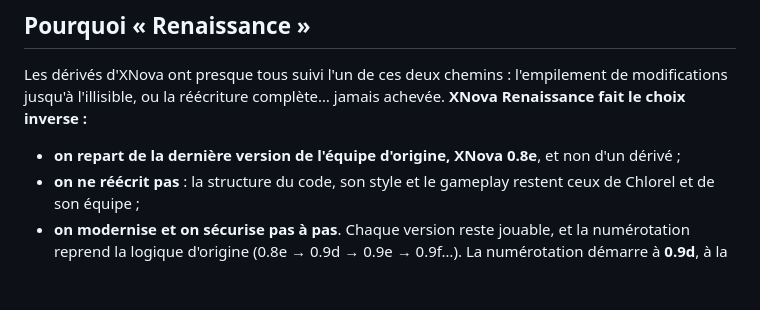
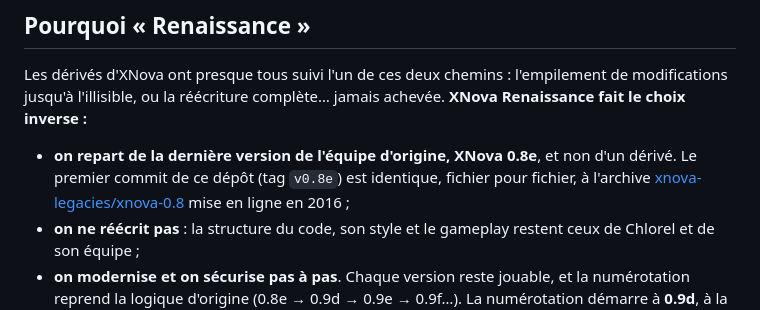
Before and after one commit to theptitprince/XNova, a Markdown page: README.md, the part around the change. GitHub-like rendering; blank space fills up the shorter version.

Commit message:
README : commit v0.8e identique à l'archive xnova-legacies/xnova-0.8
Co-Authored-By: Claude Opus 5.5 <noreply@anthropic.com>

```diff
--- a/README.md
+++ b/README.md
@@ -101,7 +101,10 @@ Le reste des contributions de cette époque a disparu avec le forum. XNova Renai
 Les dérivés d'XNova ont presque tous suivi l'un de ces deux chemins : l'empilement de modifications jusqu'à
 l'illisible, ou la réécriture complète… jamais achevée. **XNova Renaissance fait le choix inverse :**
 
-- **on repart de la dernière version de l'équipe d'origine, XNova 0.8e**, et non d'un dérivé ;
+- **on repart de la dernière version de l'équipe d'origine, XNova 0.8e**, et non d'un dérivé. Le premier commit
+  de ce dépôt (tag `v0.8e`) est identique, fichier pour fichier, à l'archive
+  [xnova-legacies/xnova-0.8](https://github.com/xnova-legacies/xnova-0.8/tree/af4e32c45bb99e8c47f5317f143bacf041c988b2)
+  mise en ligne en 2016 ;
 - **on ne réécrit pas** : la structure du code, son style et le gameplay restent ceux de Chlorel et de son équipe ;
 - **on modernise et on sécurise pas à pas**. Chaque version reste jouable, et la numérotation reprend la logique
   d'origine (0.8e → 0.9d → 0.9e → 0.9f…).
```
